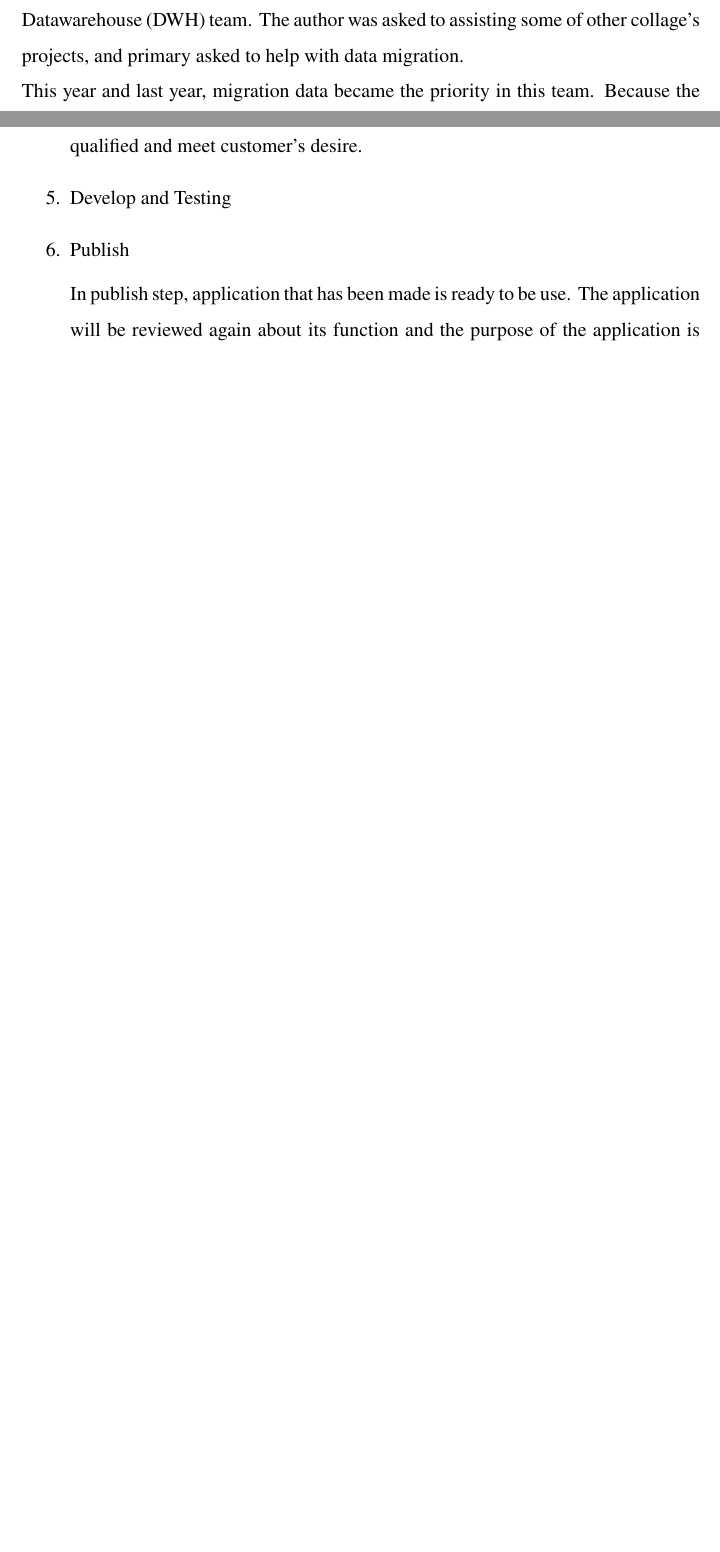
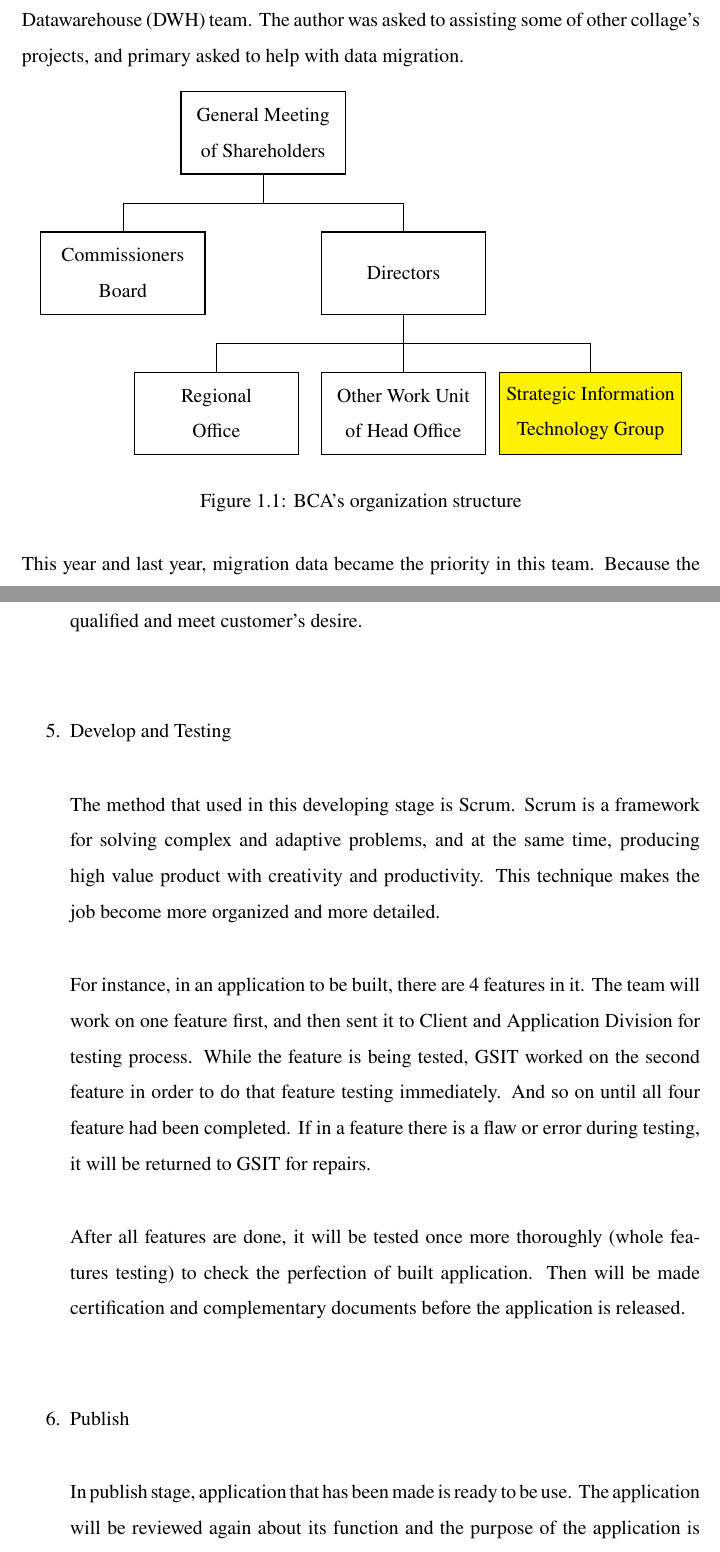
Before and after one commit to zeirash/internship-report, a LaTeX thesis (index.tex, which reads chapters/1one/one.tex, chapters/2two/two.tex): two parts of pages 8 and 10 of 11 before the commit and two parts of pages 8 and 10 of 13 after it, joined at a grey line, cut so that both start at the same text, the shorter picture padded with empty space. Compiled offline with pdfLaTeX.

Commit message:
add structure organization, finishing business process

```diff
--- a/chapters/1one/one.tex
+++ b/chapters/1one/one.tex
@@ -25,4 +25,25 @@ Company's Mission:
 \section{Student Positions and Roles}
 On internship program this odd semester, the author got assigned at Strategic Information Technology Group (GSIT) division, Data Management (DTM) work unit, Datawarehouse (DWH) team. The author was asked to assisting some of other collage's projects, and primary asked to help with data migration.
 
+\begin{figure}[H]
+\centering
+\begin{tikzpicture}
+	\tikzset{every node/.style=
+        {thick, draw=black, align=center, minimum height=50pt, minimum width=100pt}
+     }
+	\node (root) at (5,3) [draw] {General Meeting\\of Shareholders};
+	\node (l1n1) at (2,0) [draw] {Commissioners\\Board};
+	\node (l1n2) at (8,0) [draw] {Directors};
+	\node (l2n1) at (4,-3) [draw] {Regional\\Office};
+	\node (l2n2) at (8,-3) [draw] {Other Work Unit\\of Head Office};
+	\node[fill=yellow] (l2n3) at (12,-3) [draw] {Strategic Information\\Technology Group};
+	\draw (node cs:name=l1n1,anchor=north) |- (5,1.5);
+	\draw (node cs:name=l1n2,anchor=north)|- (5,1.5) -| (node cs:name=root,anchor=south);
+	\draw (node cs:name=l2n1, anchor=north) |- (9,-1.5);
+	\draw (node cs:name=l2n2, anchor=north) |- (9,-1.5);
+	\draw (node cs:name=l2n3, anchor=north) |- (9,-1.5) -| (node cs:name=l1n2, anchor=south);
+\end{tikzpicture}
+\caption{BCA's organization structure}
+\end{figure}
+
 This year and last year, migration data became the priority in this team. Because the server of ETL old program that were use for ETL jobs were going to be shut down soon. So, the author's daily job was to migrate the jobs of ETL to the new ETL program.
--- a/chapters/2two/two.tex
+++ b/chapters/2two/two.tex
@@ -17,13 +17,19 @@ In this step, GSIT will present its opinion about design that had been proposed
 
 In making business process, GSIT is assisted by Business System Procedure (BSP) Division. GSIT and BSP will discuss together about each feature in detail, and repeating the gathering requirements process due to the possibility of increasing or more specific requirements is needed.
 
-In this step also, timeline or scheduling will be made together with Client and Application (CLA) Division to determined how long time to developing the application is needed. In making the schedule, usually deadline negotiation  is done in order to avoid over-time and also not too fast, so the product is really qualified and meet customer's desire.
+In this stage also, timeline or scheduling will be made together with Client and Application (CLA) Division to determined how long time to developing the application is needed. In making the schedule, usually deadline negotiation  is done in order to avoid over-time and also not too fast, so the product is really qualified and meet customer's desire.
 
 \item Develop and Testing
 
+The method that used in this developing stage is Scrum. Scrum is a framework for solving complex and adaptive problems, and at the same time, producing high value product with creativity and productivity. This technique makes the job become more organized and more detailed.
+
+For instance, in an application to be built, there are 4 features in it. The team will work on one feature first, and then sent it to Client and Application Division for testing process. While the feature is being tested, GSIT worked on the second feature in order to do that feature testing immediately. And so on until all four feature had been completed. If in a feature there is a flaw or error during testing, it will be returned to GSIT for repairs.
+
+After all features are done, it will be tested once more thoroughly (whole features testing) to check the perfection of built application. Then will be made certification and complementary documents before the application is released.
+
 \item Publish
 
-In publish step, application that has been made is ready to be use. The application will be reviewed again about its function and the purpose of the application is built. If its an internal application, it will be given or distributed to internal company. But if its public or mass application, it will be published on Google Play Store and App Store.
+In publish stage, application that has been made is ready to be use. The application will be reviewed again about its function and the purpose of the application is built. If its an internal application, it will be given or distributed to internal company. But if its public or mass application, it will be published on Google Play Store and App Store.
 
 \end{enumerate}
 \section{Activities Performed According Learning Plan}
```
Also changed, not shown: preface.tex (+7 -6 lines), chapters/2two/two.tex (2 more changed lines).
